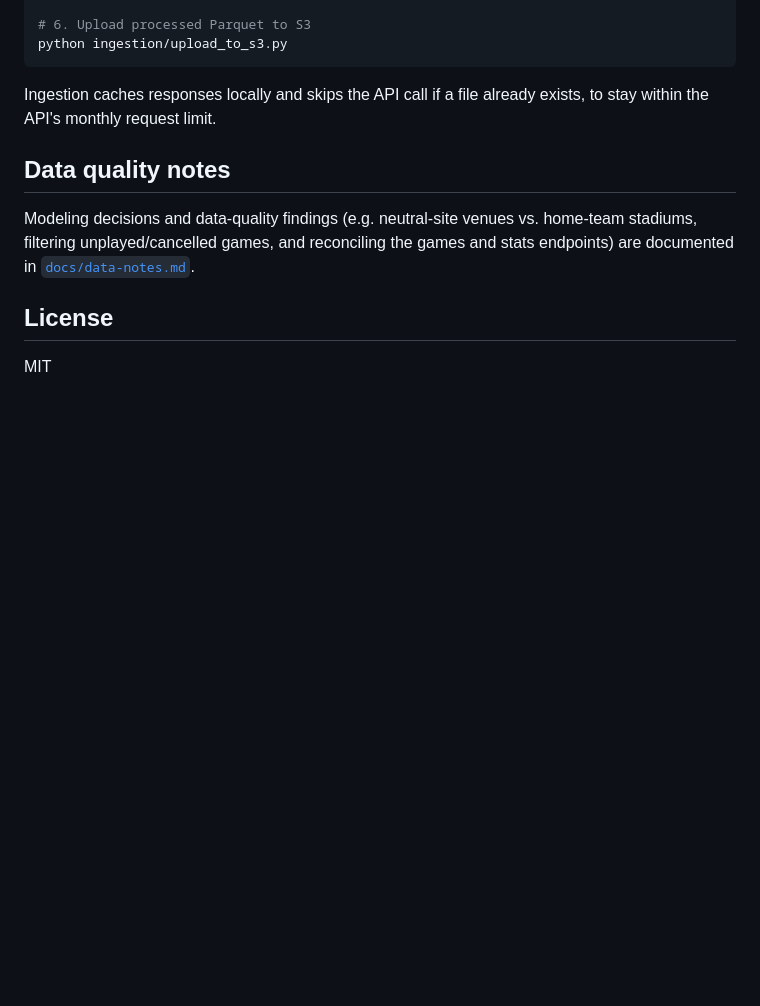
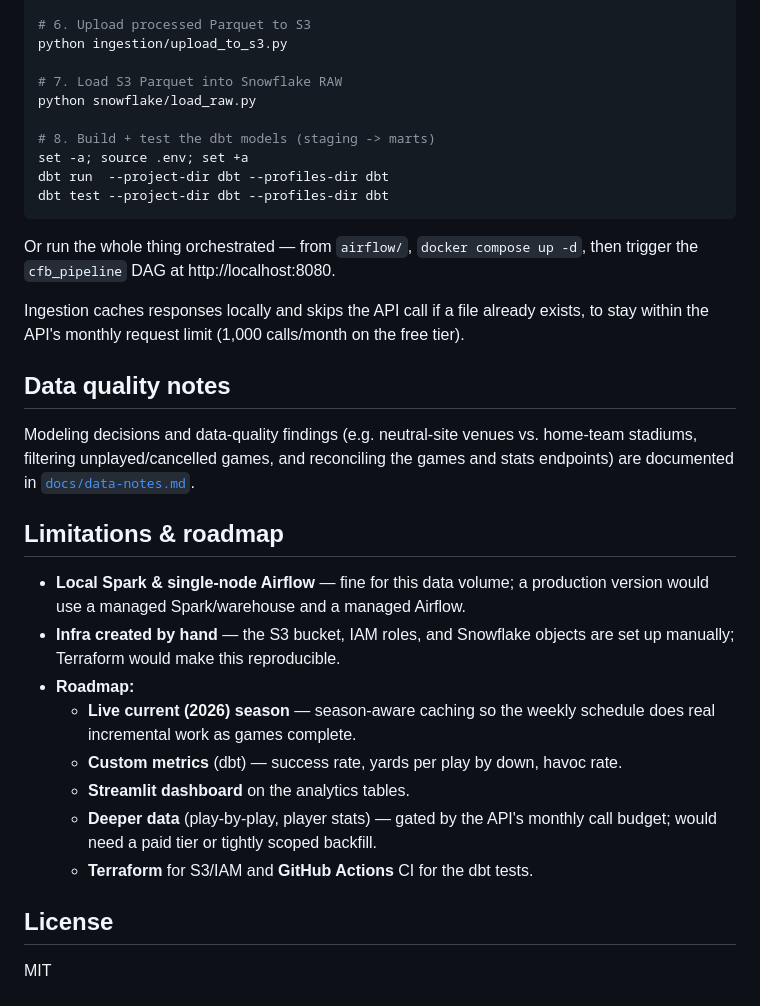
Before and after one commit to jacobbenson21/college-football-data, a Markdown page: README.md, the part around one of its changes. GitHub-like rendering; blank space fills up the shorter version.

````diff
--- a/README.md
+++ b/README.md
@@ -111,10 +143,21 @@ python spark/process_stats.py
 
 # 6. Upload processed Parquet to S3
 python ingestion/upload_to_s3.py
+
+# 7. Load S3 Parquet into Snowflake RAW
+python snowflake/load_raw.py
+
+# 8. Build + test the dbt models (staging -> marts)
+set -a; source .env; set +a
+dbt run  --project-dir dbt --profiles-dir dbt
+dbt test --project-dir dbt --profiles-dir dbt
 ```
 
+Or run the whole thing orchestrated — from `airflow/`, `docker compose up -d`, then
+trigger the `cfb_pipeline` DAG at http://localhost:8080.
+
 Ingestion caches responses locally and skips the API call if a file already exists,
-to stay within the API's monthly request limit.
+to stay within the API's monthly request limit (1,000 calls/month on the free tier).
 
 ## Data quality notes
 
@@ -122,6 +165,21 @@ Modeling decisions and data-quality findings (e.g. neutral-site venues vs. home-
 stadiums, filtering unplayed/cancelled games, and reconciling the games and stats
 endpoints) are documented in [`docs/data-notes.md`](docs/data-notes.md).
 
+## Limitations & roadmap
+
+- **Local Spark & single-node Airflow** — fine for this data volume; a production
+  version would use a managed Spark/warehouse and a managed Airflow.
+- **Infra created by hand** — the S3 bucket, IAM roles, and Snowflake objects are set
+  up manually; Terraform would make this reproducible.
+- **Roadmap:**
+  - **Live current (2026) season** — season-aware caching so the weekly schedule does
+    real incremental work as games complete.
+  - **Custom metrics** (dbt) — success rate, yards per play by down, havoc rate.
+  - **Streamlit dashboard** on the analytics tables.
+  - **Deeper data** (play-by-play, player stats) — gated by the API's monthly call
+    budget; would need a paid tier or tightly scoped backfill.
+  - **Terraform** for S3/IAM and **GitHub Actions** CI for the dbt tests.
+
 ## License
 
 MIT
````
Also changed, not shown: other parts of README.md (+41 -9 lines), docs/images/airflow_dag.png (added).
